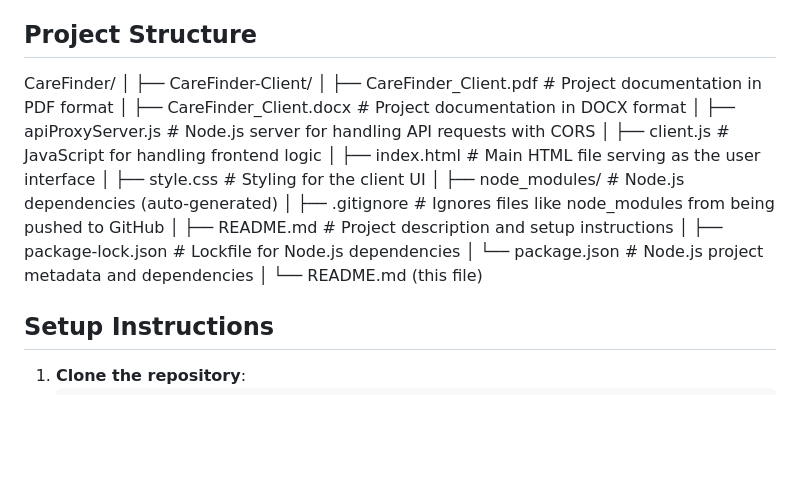
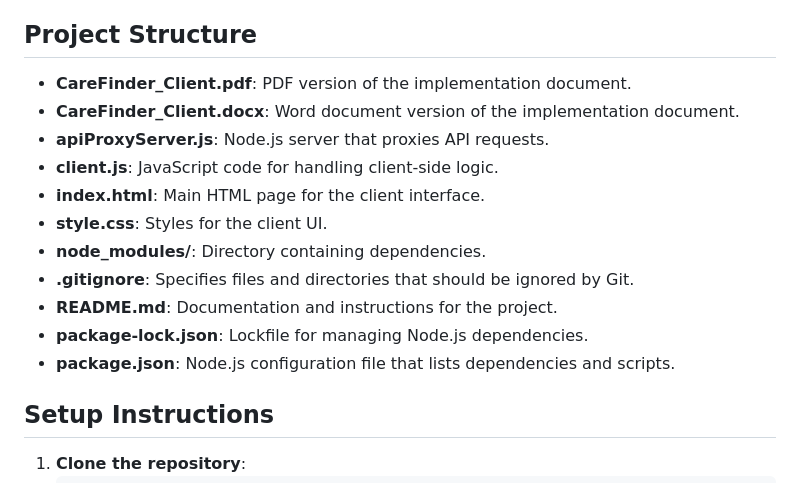
Before and after one commit to PoojanPatel43/CareFinder, a Markdown page: README.md, the part around the change. GitHub-like rendering; blank space fills up the shorter version.

```diff
--- a/README.md
+++ b/README.md
@@ -34,7 +34,18 @@ CareFinder Client is a user-friendly web application designed to interact with a
 
 ## Project Structure
 
-CareFinder/ │ ├── CareFinder-Client/ │ ├── CareFinder_Client.pdf # Project documentation in PDF format │ ├── CareFinder_Client.docx # Project documentation in DOCX format │ ├── apiProxyServer.js # Node.js server for handling API requests with CORS │ ├── client.js # JavaScript for handling frontend logic │ ├── index.html # Main HTML file serving as the user interface │ ├── style.css # Styling for the client UI │ ├── node_modules/ # Node.js dependencies (auto-generated) │ ├── .gitignore # Ignores files like node_modules from being pushed to GitHub │ ├── README.md # Project description and setup instructions │ ├── package-lock.json # Lockfile for Node.js dependencies │ └── package.json # Node.js project metadata and dependencies │ └── README.md (this file)
+- **CareFinder_Client.pdf**: PDF version of the implementation document.
+- **CareFinder_Client.docx**: Word document version of the implementation document.
+- **apiProxyServer.js**: Node.js server that proxies API requests.
+- **client.js**: JavaScript code for handling client-side logic.
+- **index.html**: Main HTML page for the client interface.
+- **style.css**: Styles for the client UI.
+- **node_modules/**: Directory containing dependencies.
+- **.gitignore**: Specifies files and directories that should be ignored by Git.
+- **README.md**: Documentation and instructions for the project.
+- **package-lock.json**: Lockfile for managing Node.js dependencies.
+- **package.json**: Node.js configuration file that lists dependencies and scripts.
+
 
 ## Setup Instructions
 1. **Clone the repository**:
```
